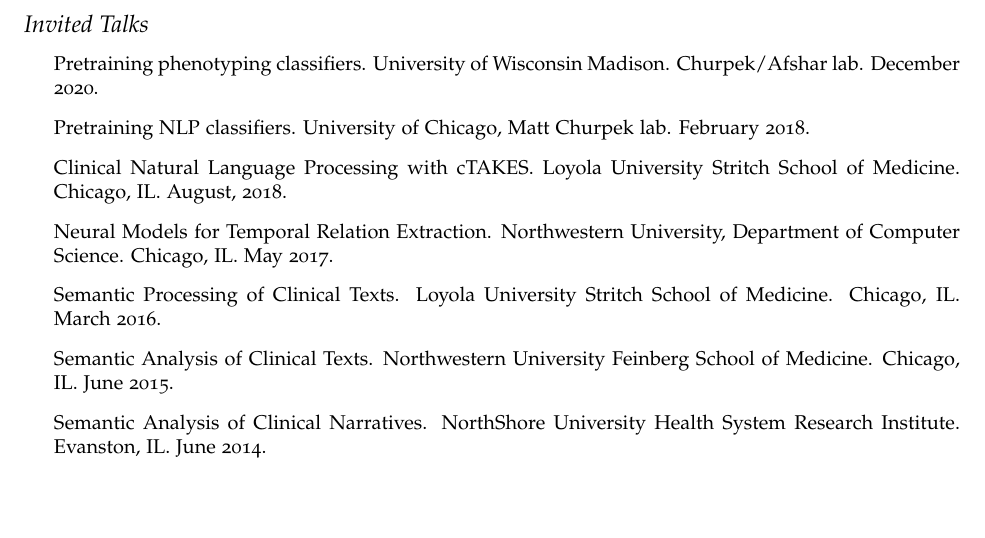
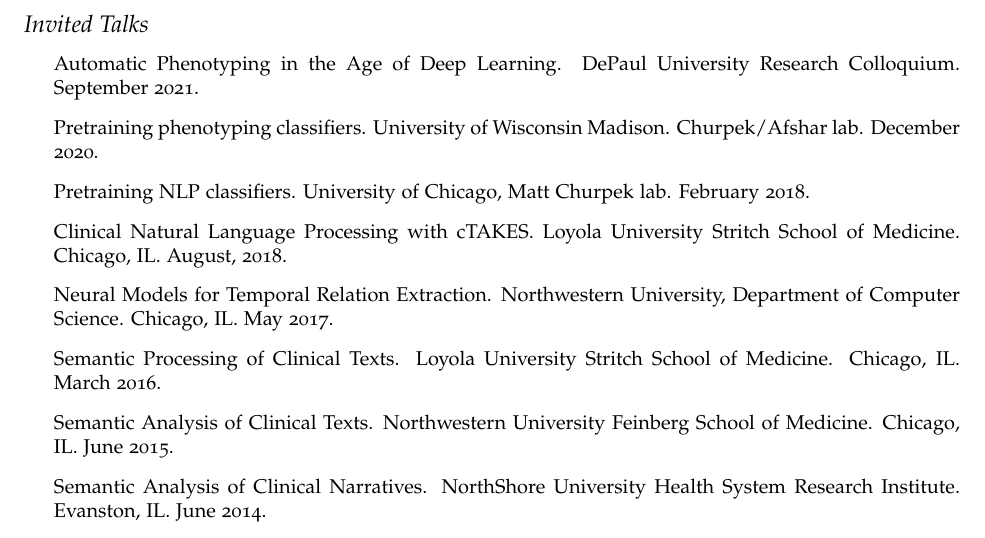
Before and after one commit to dmitriydligach/Cv, a LaTeX CV (cv.tex): part of page 10 of 13, cut so that both start at the same text, the shorter picture padded with empty space. Compiled offline with pdfLaTeX.

Commit message:
added depaul talk

```diff
--- a/cv.tex
+++ b/cv.tex
@@ -235,6 +235,7 @@
 
 \subsection*{Invited Talks}
 \begin{itemize}
+\item Automatic Phenotyping in the Age of Deep Learning. DePaul University Research Colloquium. September 2021.
 \item Pretraining phenotyping classifiers. University of Wisconsin Madison. Churpek/Afshar lab. December 2020.
 \item Pretraining NLP classifiers. University of Chicago, Matt Churpek lab. February 2018.
 \item Clinical Natural Language Processing with cTAKES. Loyola University Stritch School of Medicine. Chicago, IL. August, 2018.
```
Also changed, not shown: cv.pdf.
